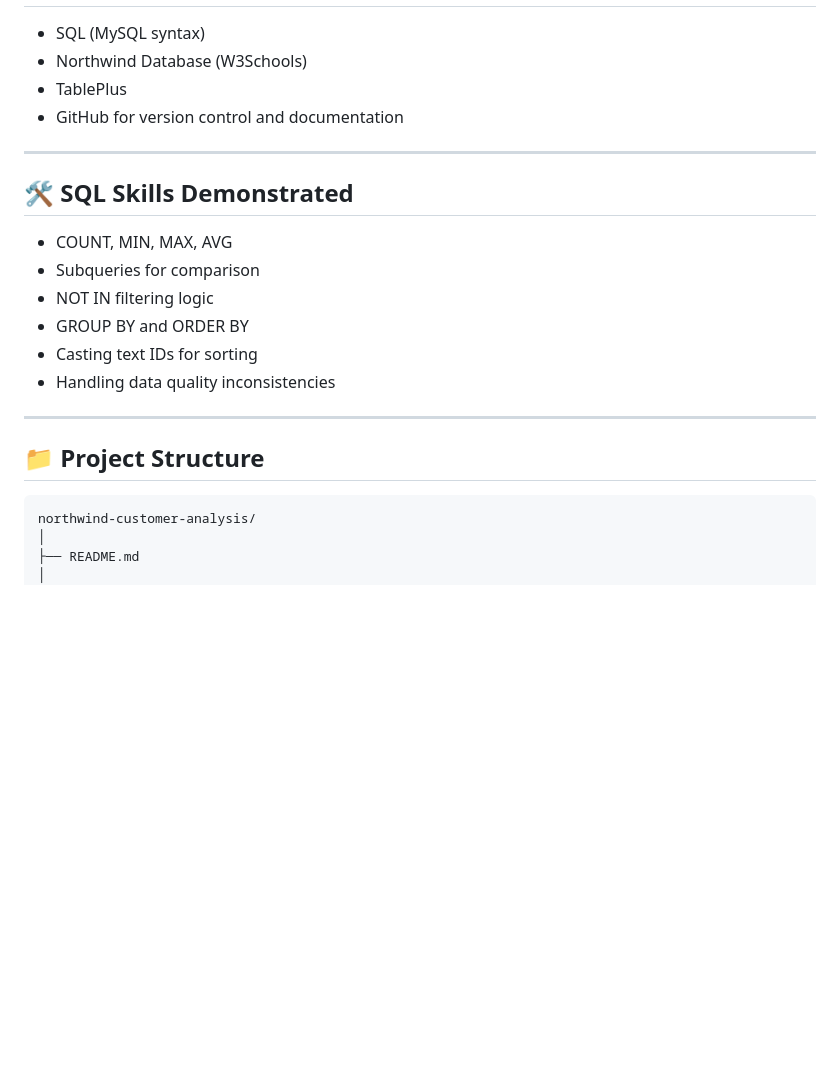
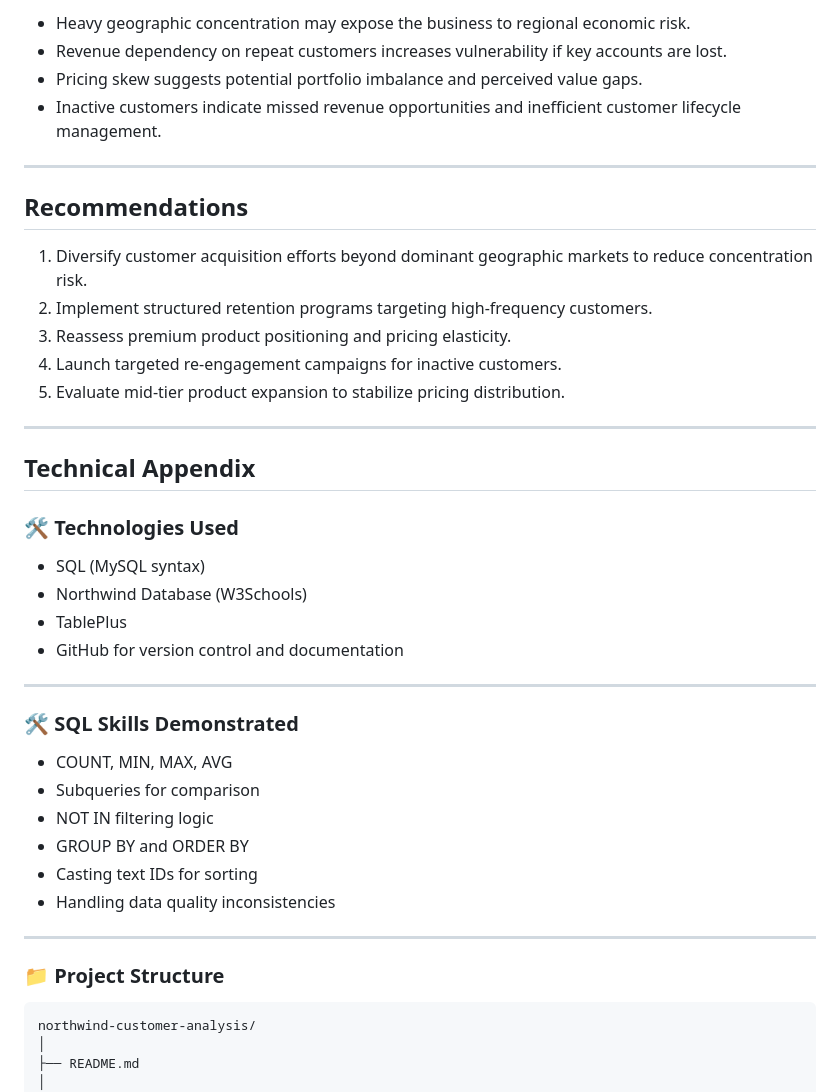
Before and after one commit to HarjiiBoss/northwind-customer-analysis, a Markdown page: README.md, the part around one of its changes. Drawn GitHub-style; blank space fills up the shorter version.

````diff
--- a/README.md
+++ b/README.md
@@ -26,3 +61,23 @@ The analysis identifies customer patterns, evaluates product pricing structure,
+- Heavy geographic concentration may expose the business to regional economic risk.
+- Revenue dependency on repeat customers increases vulnerability if key accounts are lost.
+- Pricing skew suggests potential portfolio imbalance and perceived value gaps.
+- Inactive customers indicate missed revenue opportunities and inefficient customer lifecycle management.
+
+---
+
+## Recommendations
+
+1. Diversify customer acquisition efforts beyond dominant geographic markets to reduce concentration risk.
+2. Implement structured retention programs targeting high-frequency customers.
+3. Reassess premium product positioning and pricing elasticity.
+4. Launch targeted re-engagement campaigns for inactive customers.
+5. Evaluate mid-tier product expansion to stabilize pricing distribution.
+
+---
+
+## Technical Appendix
+
+### 🛠️ Technologies Used
 - SQL (MySQL syntax)
 - Northwind Database (W3Schools)
 - TablePlus
@@ -30,7 +85,7 @@ The analysis identifies customer patterns, evaluates product pricing structure,
 
 ---
 
-## 🛠️ SQL Skills Demonstrated
+### 🛠️ SQL Skills Demonstrated
 - COUNT, MIN, MAX, AVG
 - Subqueries for comparison
 - NOT IN filtering logic
@@ -40,7 +95,7 @@ The analysis identifies customer patterns, evaluates product pricing structure,
 
 ---
 
-## 📁 Project Structure
+### 📁 Project Structure
 ```
 northwind-customer-analysis/
 │
````
Also changed, not shown: other parts of README.md (+60 -66 lines).
